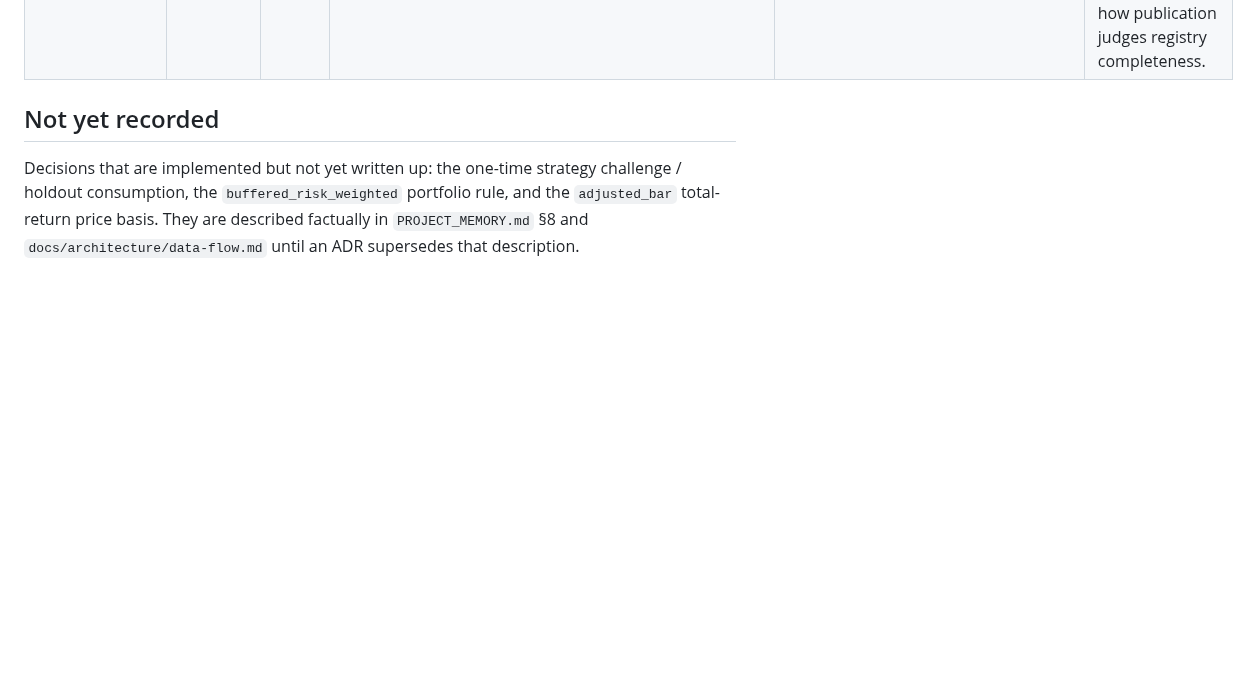
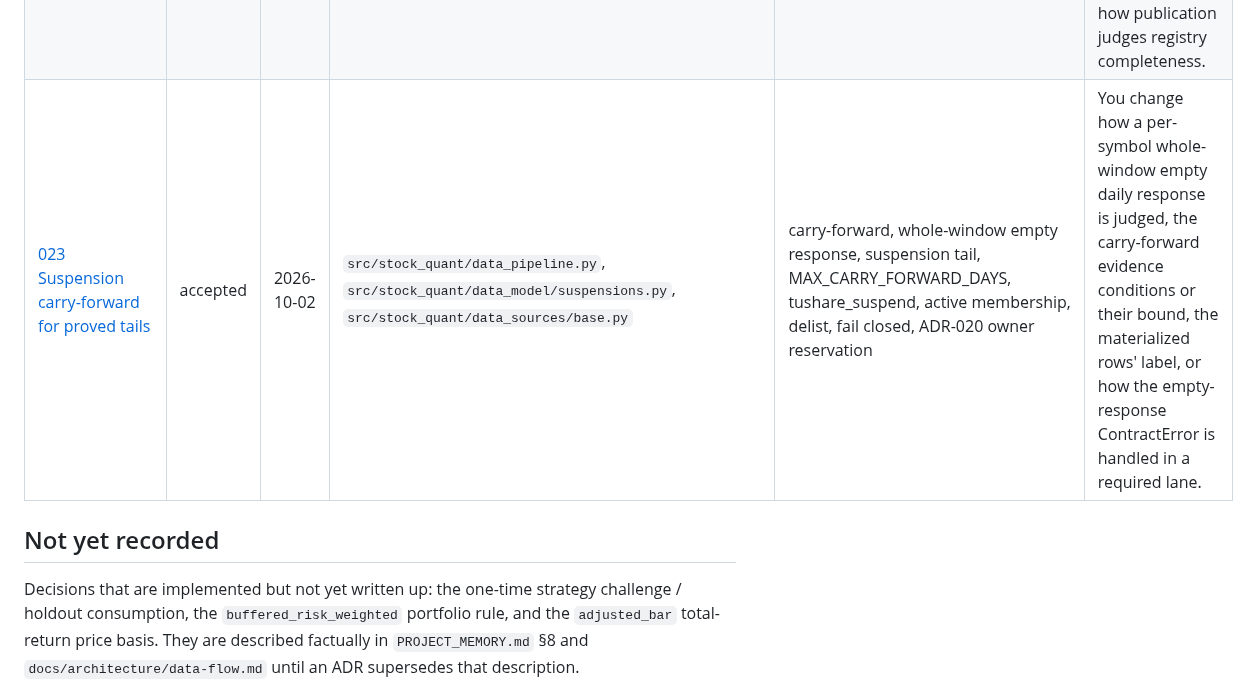
Before and after one commit to Ji-Baoning/stock_quant, a Markdown page: docs/adr/DECISIONS_INDEX.md, the part around the change. Drawn GitHub-style; blank space fills up the shorter version.

Commit message:
docs(adr): adopt ADR-023 suspension carry-forward for proved tails
Co-Authored-By: Claude Code <noreply@anthropic.com>

```diff
--- a/docs/adr/DECISIONS_INDEX.md
+++ b/docs/adr/DECISIONS_INDEX.md
@@ -31,6 +31,7 @@ were already in place before they were written up as ADRs.
 | [020 The suspension proof grid is the fetch window and its seam](020-suspension-proof-grid-is-the-fetch-window-and-its-seam.md) | accepted | 2026-09-27 | `src/stock_quant/data_pipeline.py` | suspension materialization, proof grid, fetch window, carried/fresh seam, head-anchor deepening, steady-state rounds, unexplained_missing_row | You change what window the daily suspension proof covers, what anchors it may read, or how acceptance treats supplier day-holes inside a covered span. |
 | [020 The batched validation channel](020-batched-validation-channel.md) | accepted | 2026-09-27 | `src/stock_quant/data_sources/xingyao.py`, `src/stock_quant/data_sources/xingyao_factor.py`, `src/stock_quant/data_sources/base.py`, `src/stock_quant/data_sources/batch_evidence_store.py`, `src/stock_quant/data_model/batch_evidence.py`, `src/stock_quant/data_model/call_ledger.py`, `src/stock_quant/data_pipeline.py`, `src/stock_quant/config.py`, `project/drift_audit.py`, `project/configs/sources.yml` | batch channel, fetch_batch, BatchResult, BatchOutcome, BatchRequestEvidence, batch evidence, empty, refused, bisection, batch_fetch_failure, sessions, code_queries, batch_size, batch_timeout_seconds, tdx prefetch, candidate pool, ADR-016 decision 11 | You change how a chunked batch request is formed, judged or evidenced, the empty/refused mapping or the bisection rule, the session and code-query accounting, or the enablement precondition of ADR-016 decision 11. |
 | [022 The panda graft source scope and basic_factor contract](022-panda-graft-source-scope-and-basic-factor.md) | accepted | 2026-10-01 | `src/stock_quant/data_model/fetch_coverage.py`, `src/stock_quant/data_model/dataset.py`, `src/stock_quant/data_quality/models.py`, `src/stock_quant/data_quality/gates.py`, `src/stock_quant/data_pipeline.py`, `src/stock_quant/research/runner.py`, `src/stock_quant/research/acceptance/checks.py` | panda graft, basic_factor, daily_basic, single-candidate verdict, index_weight, snapshot_observed_change, history_begins_after_anchor, source_unavailable, source_disabled, table_lineage, missing_registered_table, table_history_start_after_window, pipeline_contract_version | You change the panda graft's source scope, the basic_factor contract or tier, the fetch-coverage reason vocabulary or the prefix/tail zoning rules, the preflight unsupported-window rule, or how publication judges registry completeness. |
+| [023 Suspension carry-forward for proved tails](023-suspension-carry-forward-for-proved-tails.md) | accepted | 2026-10-02 | `src/stock_quant/data_pipeline.py`, `src/stock_quant/data_model/suspensions.py`, `src/stock_quant/data_sources/base.py` | carry-forward, whole-window empty response, suspension tail, MAX_CARRY_FORWARD_DAYS, tushare_suspend, active membership, delist, fail closed, ADR-020 owner reservation | You change how a per-symbol whole-window empty daily response is judged, the carry-forward evidence conditions or their bound, the materialized rows' label, or how the empty-response ContractError is handled in a required lane. |
 
 ## Not yet recorded
 
```
Also changed, not shown: docs/adr/023-suspension-carry-forward-for-proved-tails.md (added, +149 -0 lines).
